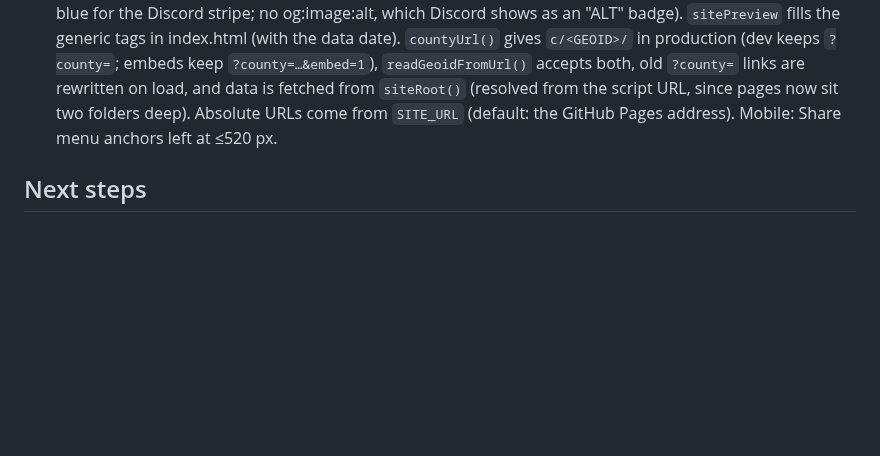
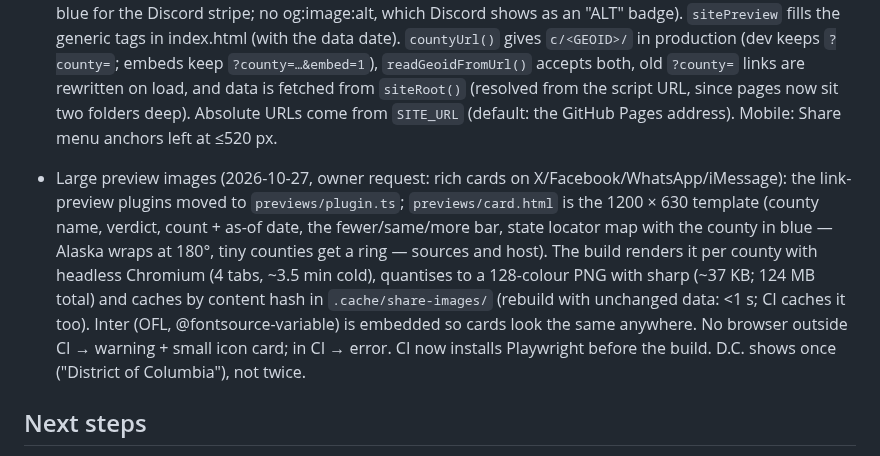
Before and after one commit to UsuriousCape607/how-unusual-is-my-county, a Markdown page: NOTES.md, the part around the change. GitHub-like rendering; blank space fills up the shorter version.

```diff
--- a/NOTES.md
+++ b/NOTES.md
@@ -89,6 +89,15 @@
   is fetched from `siteRoot()` (resolved from the script URL, since pages now sit two folders deep). Absolute URLs
   come from `SITE_URL` (default: the GitHub Pages address). Mobile: Share menu anchors left at ≤520 px.
 
+- Large preview images (2026-10-27, owner request: rich cards on X/Facebook/WhatsApp/iMessage): the link-preview
+  plugins moved to `previews/plugin.ts`; `previews/card.html` is the 1200 × 630 template (county name, verdict,
+  count + as-of date, the fewer/same/more bar, state locator map with the county in blue — Alaska wraps at 180°,
+  tiny counties get a ring — sources and host). The build renders it per county with headless Chromium (4 tabs,
+  ~3.5 min cold), quantises to a 128-colour PNG with sharp (~37 KB; 124 MB total) and caches by content hash in
+  `.cache/share-images/` (rebuild with unchanged data: <1 s; CI caches it too). Inter (OFL, @fontsource-variable)
+  is embedded so cards look the same anywhere. No browser outside CI → warning + small icon card; in CI → error.
+  CI now installs Playwright before the build. D.C. shows once ("District of Columbia"), not twice.
+
 ## Next steps
 1. Owner: give the three AI examples (ai/examples/*/output.md) a final read.
 2. (Done 2026-10-26) Repo public, Pages source = GitHub Actions. Live at
```
Also changed, not shown: README.md (+10 -3 lines), TEST_RESULTS.md (+2 -2 lines), docs/screenshots/share-card-51107.png (added), docs/screenshots/share-card-home.png (added), 9 other files.
